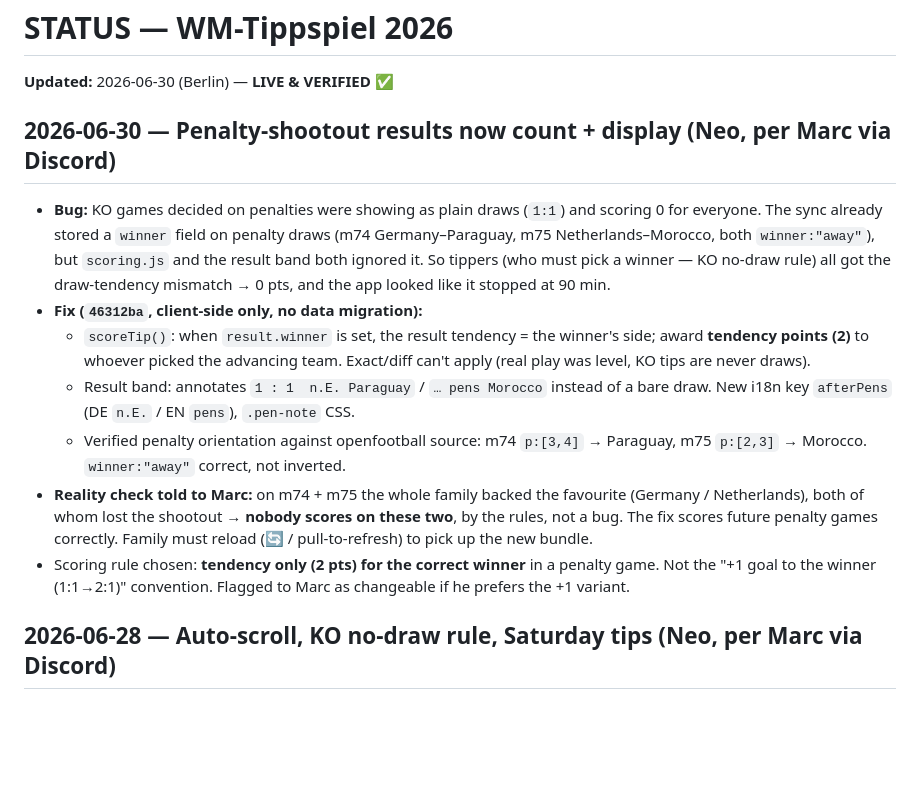
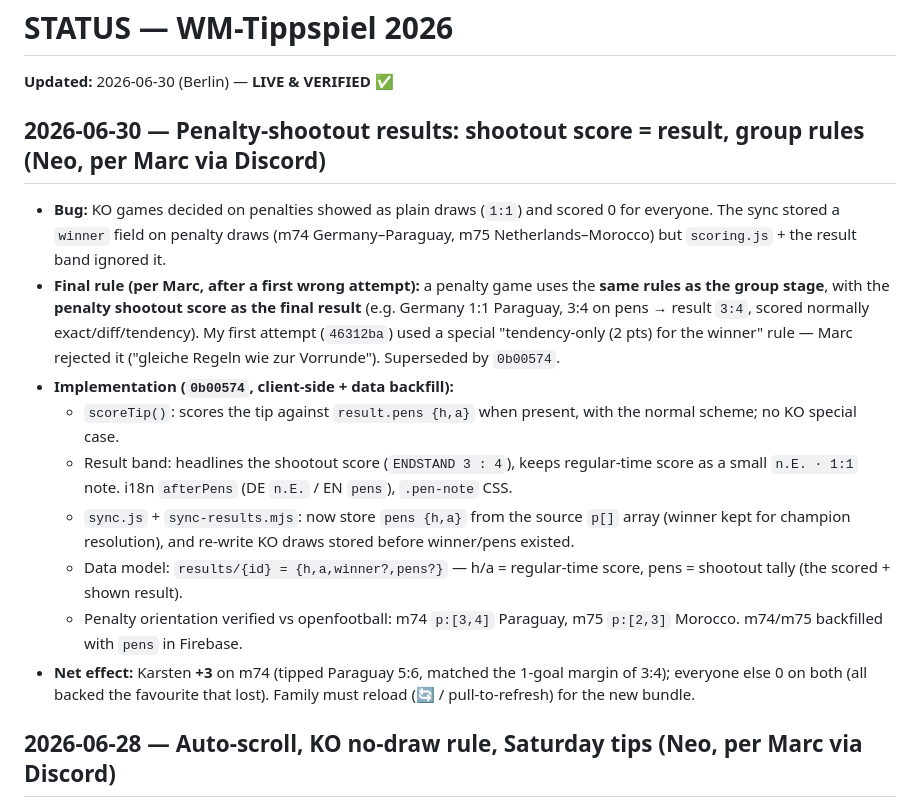
Before and after one commit to marcoz711/wm-tippspiel, a Markdown page: STATUS.md, the part around the change. GitHub-like rendering; blank space fills up the shorter version.

Commit message:
STATUS: penalty result = shootout score, group rules (0b00574)
Co-Authored-By: Claude Opus 4.8 (1M context) <noreply@anthropic.com>

```diff
--- a/STATUS.md
+++ b/STATUS.md
@@ -2,14 +2,16 @@
 
 **Updated:** 2026-06-30 (Berlin) — **LIVE & VERIFIED** ✅
 
-## 2026-06-30 — Penalty-shootout results now count + display (Neo, per Marc via Discord)
-- **Bug:** KO games decided on penalties were showing as plain draws (`1:1`) and scoring 0 for everyone. The sync already stored a `winner` field on penalty draws (m74 Germany–Paraguay, m75 Netherlands–Morocco, both `winner:"away"`), but `scoring.js` and the result band both ignored it. So tippers (who must pick a winner — KO no-draw rule) all got the draw-tendency mismatch → 0 pts, and the app looked like it stopped at 90 min.
-- **Fix (`46312ba`, client-side only, no data migration):**
-  - `scoreTip()`: when `result.winner` is set, the result tendency = the winner's side; award **tendency points (2)** to whoever picked the advancing team. Exact/diff can't apply (real play was level, KO tips are never draws).
-  - Result band: annotates `1 : 1  n.E. Paraguay` / `… pens Morocco` instead of a bare draw. New i18n key `afterPens` (DE `n.E.` / EN `pens`), `.pen-note` CSS.
-  - Verified penalty orientation against openfootball source: m74 `p:[3,4]` → Paraguay, m75 `p:[2,3]` → Morocco. `winner:"away"` correct, not inverted.
-- **Reality check told to Marc:** on m74 + m75 the whole family backed the favourite (Germany / Netherlands), both of whom lost the shootout → **nobody scores on these two**, by the rules, not a bug. The fix scores future penalty games correctly. Family must reload (🔄 / pull-to-refresh) to pick up the new bundle.
-- Scoring rule chosen: **tendency only (2 pts) for the correct winner** in a penalty game. Not the "+1 goal to the winner (1:1→2:1)" convention. Flagged to Marc as changeable if he prefers the +1 variant.
+## 2026-06-30 — Penalty-shootout results: shootout score = result, group rules (Neo, per Marc via Discord)
+- **Bug:** KO games decided on penalties showed as plain draws (`1:1`) and scored 0 for everyone. The sync stored a `winner` field on penalty draws (m74 Germany–Paraguay, m75 Netherlands–Morocco) but `scoring.js` + the result band ignored it.
+- **Final rule (per Marc, after a first wrong attempt):** a penalty game uses the **same rules as the group stage**, with the **penalty shootout score as the final result** (e.g. Germany 1:1 Paraguay, 3:4 on pens → result `3:4`, scored normally exact/diff/tendency). My first attempt (`46312ba`) used a special "tendency-only (2 pts) for the winner" rule — Marc rejected it ("gleiche Regeln wie zur Vorrunde"). Superseded by `0b00574`.
+- **Implementation (`0b00574`, client-side + data backfill):**
+  - `scoreTip()`: scores the tip against `result.pens {h,a}` when present, with the normal scheme; no KO special case.
+  - Result band: headlines the shootout score (`ENDSTAND 3 : 4`), keeps regular-time score as a small `n.E. · 1:1` note. i18n `afterPens` (DE `n.E.` / EN `pens`), `.pen-note` CSS.
+  - `sync.js` + `sync-results.mjs`: now store `pens {h,a}` from the source `p[]` array (winner kept for champion resolution), and re-write KO draws stored before winner/pens existed.
+  - Data model: `results/{id} = {h,a,winner?,pens?}` — h/a = regular-time score, pens = shootout tally (the scored + shown result).
+  - Penalty orientation verified vs openfootball: m74 `p:[3,4]` Paraguay, m75 `p:[2,3]` Morocco. m74/m75 backfilled with `pens` in Firebase.
+- **Net effect:** Karsten **+3** on m74 (tipped Paraguay 5:6, matched the 1-goal margin of 3:4); everyone else 0 on both (all backed the favourite that lost). Family must reload (🔄 / pull-to-refresh) for the new bundle.
 
 ## 2026-06-28 — Auto-scroll, KO no-draw rule, Saturday tips (Neo, per Marc via Discord)
 - **"Alle" auto-scrolls to today** (`a6f243a`): tapping the "Alle" filter now jumps the match list straight to the current tournament day instead of the top. `renderMatches()` tags the current day's `date-header` with `id="day-anchor"` (today if it has matches, else next upcoming day, else last day); the `data-filter` click handler `scrollIntoView`s it. Grouped by tournDayKey (LA). Syntax-checked.
```
